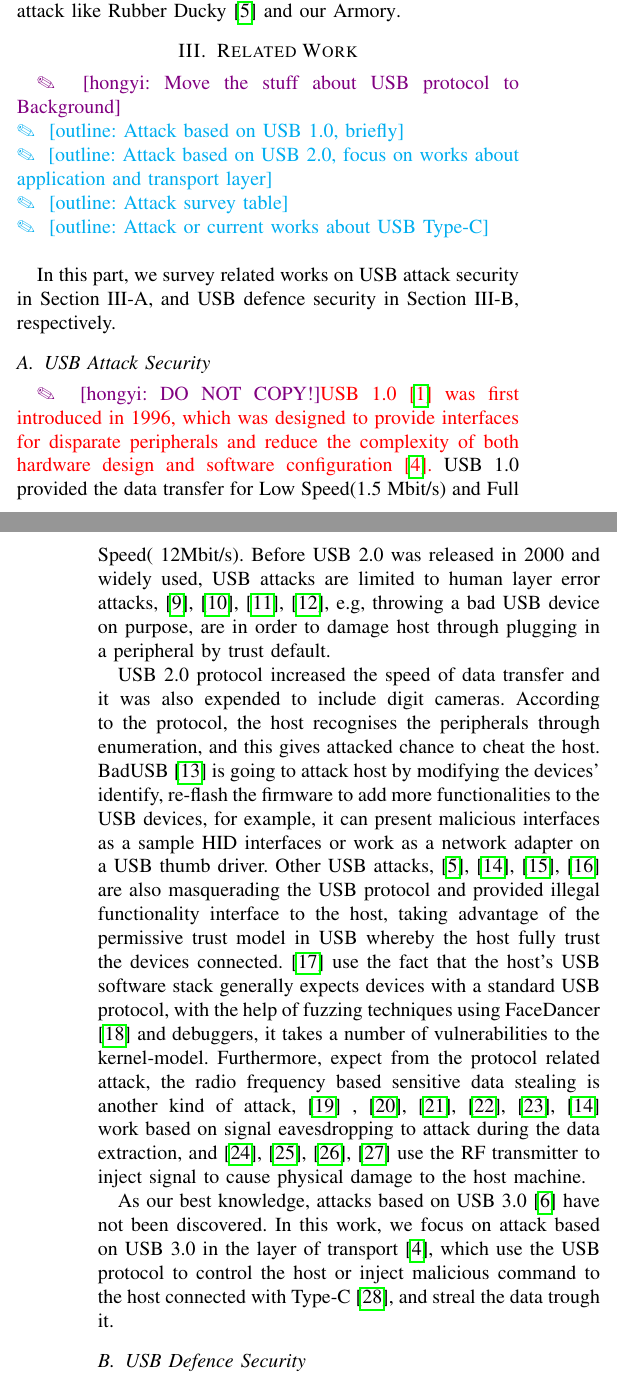
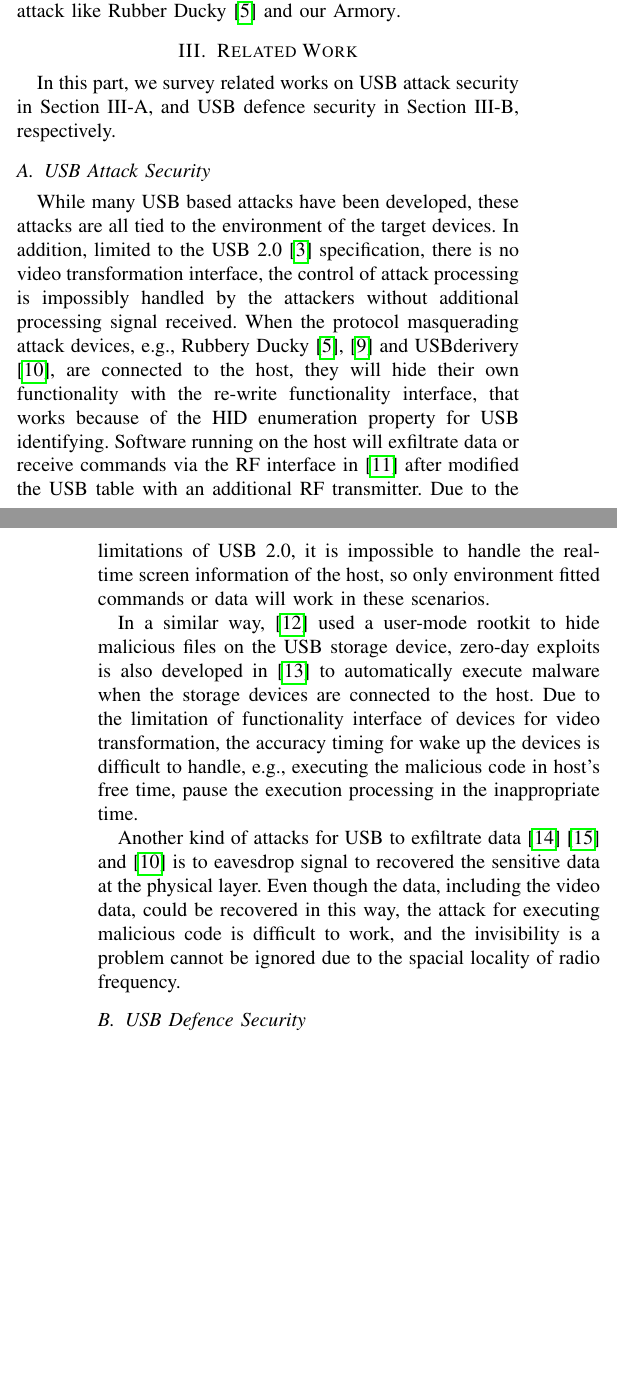
Before and after one commit to jwnhy/WOOT-BadUSB-C, a LaTeX paper (WOOT/BadUSBC.tex, which reads WOOT/Files/related_work.tex): two parts of the columns of pages 1 and 2 of 5 before the commit and two parts of the columns of pages 1 and 2 of 4 after it, joined at a grey line, cut so that both start at the same text, the shorter picture padded with empty space. Compiled offline with pdfLaTeX; a missing font is replaced by an installed copy or a similar font; a LaTeX package or settings file that is missing is left out.

Commit message:
related work v_1

```diff
--- a/WOOT/Files/related_work.tex
+++ b/WOOT/Files/related_work.tex
@@ -1,18 +1,16 @@
 \section{Related Work}
 \label{sec:related_work}
-\hongyi{Move the stuff about USB protocol to Background}\\
-\outline{Attack based on USB 1.0, briefly}\\
-\outline{Attack based on USB 2.0, focus on works about application and transport layer}\\
-\outline{Attack survey table}\\
-\outline{Attack or current works about USB Type-C}\\
 
 In this part, we survey related works on USB attack security in Section III-A, and USB defence security in Section III-B, respectively.
+
 \subsection{USB Attack Security}
-\hongyi{DO NOT COPY!}\textcolor{red}{USB 1.0\cite{usb10} was first introduced in 1996, which was designed to provide interfaces for disparate peripherals and reduce the complexity of both hardware design and software configuration\cite{sok}.} USB 1.0 provided the data transfer for Low Speed(1.5 Mbit/s) and Full Speed( 12Mbit/s). Before USB 2.0 was released in 2000 and widely used, USB attacks are limited to human layer error attacks, \cite{se}, \cite{goverment}, \cite{atkvec}, \cite{ueerreallydo}, e.g, throwing a bad USB device on purpose, are in order to damage host through plugging in a peripheral by trust default.
+While many USB based  attacks have been developed, these attacks are all tied to the environment of the target devices. In addition, limited to the USB 2.0\cite{usb20} specification, there is no video transformation interface, the control of attack processing is impossibly handled by the attackers without additional processing signal received. When the  protocol masquerading attack devices, e.g., Rubbery Ducky\cite{rubber}, \cite{rubberducky2020} and USBderivery\cite{usbdriver}, are connected to the host, they will hide their own functionality with the re-write functionality interface, that works because of the HID enumeration property for USB identifying. Software running on the host will exfiltrate data or receive commands via the RF interface in \cite{turnip} after modified the USB table with an additional RF transmitter. Due to the limitations of USB 2.0, it is impossible to handle the real-time screen information of the host, so only environment fitted commands or data will work in these scenarios.
 
-USB 2.0 protocol increased the speed of data transfer and it was also expended to include digit cameras. According to the protocol, the host recognises the peripherals through enumeration, and this gives attacked chance to cheat the host. BadUSB\cite{badusb} is going to attack host by modifying the devices' identify, re-flash the firmware to add more functionalities to the USB devices, for example, it can present malicious interfaces as a sample HID interfaces or work as a network adapter on a USB thumb driver. Other USB attacks, \cite{rubber}, \cite{usbdriver}, \cite{usbbypassing}, \cite{iseeyou} are also masquerading the USB protocol and provided illegal functionality interface to the host, taking advantage of the permissive trust model in USB whereby the host fully trust the devices connected. \cite{syzkaller} use the fact that the host's USB software stack generally expects devices with a standard USB protocol, with the help of fuzzing techniques using FaceDancer \cite{facedancer} and debuggers, it takes a number of vulnerabilities to the kernel-model. Furthermore, expect from the protocol related attack, the radio frequency based sensitive data stealing is another kind of attack, \cite{smartphone} , \cite{poweremi}, \cite{badusbhub}, \cite{usbfinger}, \cite{side}, \cite{usbdriver} work based on signal eavesdropping to attack during the data extraction, and \cite{usbkiller}, \cite{cable}, \cite{usbee}, \cite{turnip} use the RF transmitter to inject signal to cause physical damage to the host machine.
+In a similar way, \cite{duqu} used a user-mode rootkit to hide malicious files on the USB storage device, zero-day exploits is also developed in \cite{zero-day} to automatically execute malware when the storage devices are connected to the host. Due to the limitation of functionality interface of devices for video transformation, the accuracy timing for wake up the devices is difficult to handle, e.g., executing the malicious code in host's free time, pause the execution processing in the inappropriate time.
 
-As our best knowledge, attacks based on USB 3.0\cite{usb30} have not been discovered. In this work, we focus on attack based on USB 3.0 in the layer of transport\cite{sok}, which use the USB protocol to control the host or inject malicious command to the host connected with Type-C\cite{typec}, and streal the data trough it.
+Another kind of attacks for USB to exfiltrate data\cite{smartphone}\cite{poweremi} and \cite{usbdriver} is to eavesdrop signal to recovered the sensitive data at the physical layer. Even though the data, including the video data, could be recovered in this way, the attack for executing malicious code is difficult to work, and the invisibility is a problem cannot be ignored due to the spacial locality of radio frequency.
+
+
 
 \subsection{USB Defence Security}
 
```
Also changed, not shown: WOOT/BadUSBC.bib (+21 -1 lines).
